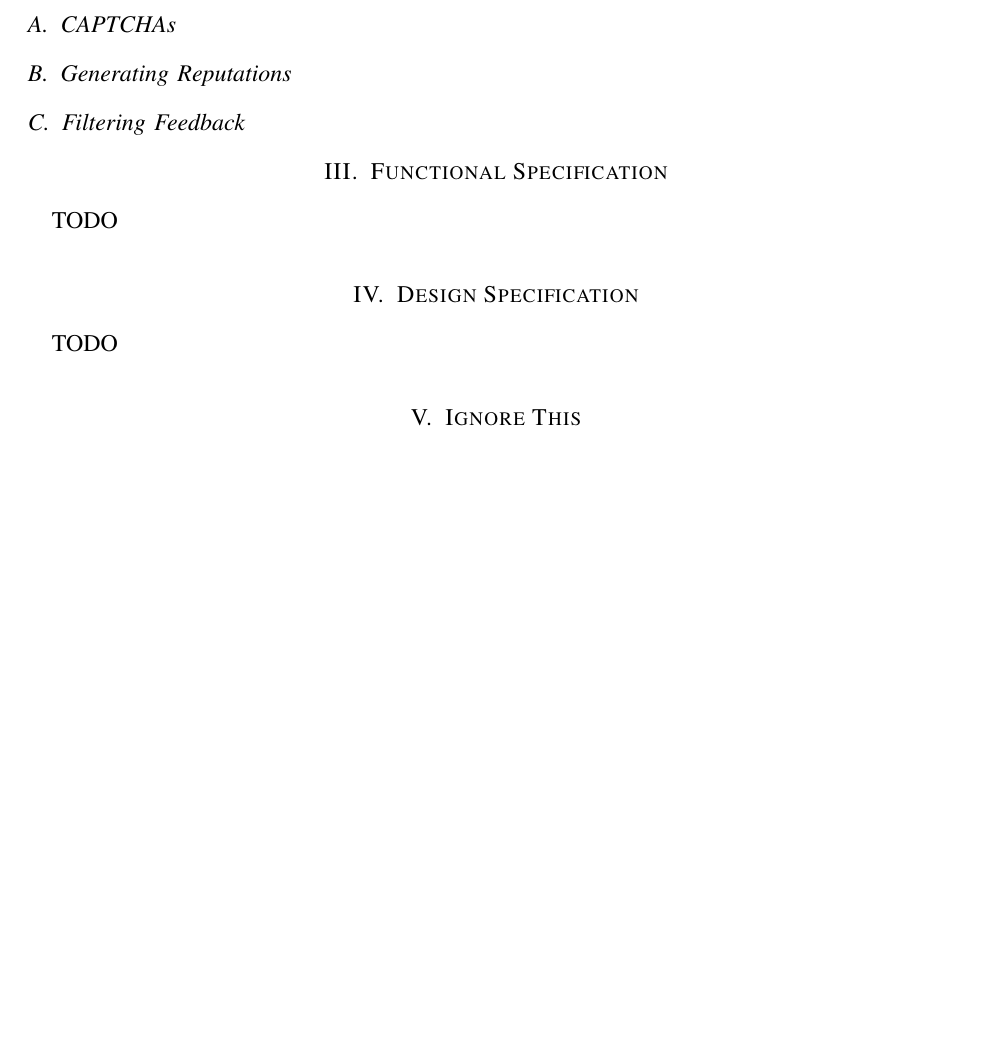
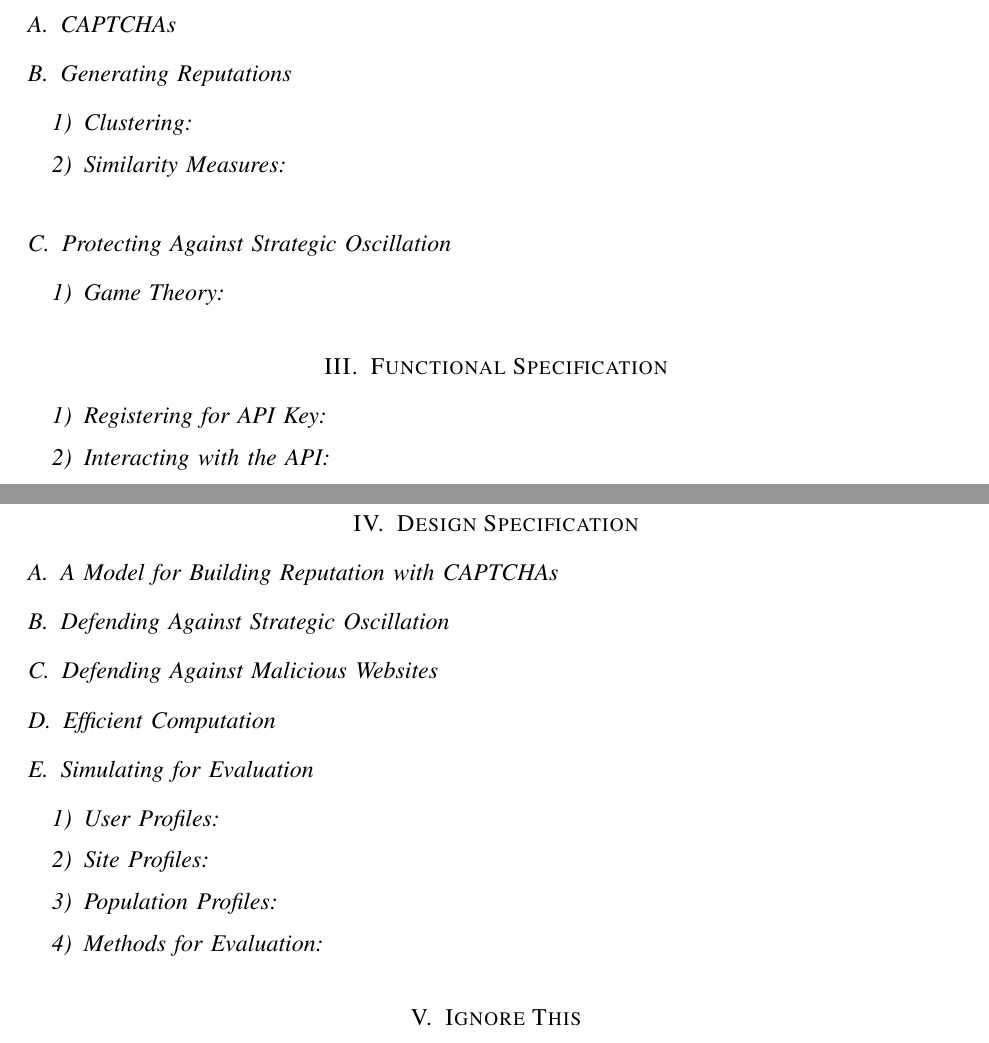
Before and after one commit to blatyo/Thesis, a LaTeX paper (proposal/proposal.tex): part of page 4 of 8 before the commit and two parts of pages 4 and 5 of 9 after it, the two joined at a grey line, cut so that both start at the same text, the shorter picture padded with empty space. Compiled offline with pdfLaTeX.

Commit message:
Added subsections for proposal.

```diff
--- a/proposal/proposal.tex
+++ b/proposal/proposal.tex
@@ -98,17 +98,43 @@ In Section~\ref{Background}, related works are discussed. These include work rel
 
 \subsection{Generating Reputations}
 
-\subsection{Filtering Feedback}
+\subsubsection{Clustering}
+
+\subsubsection{Similarity Measures}
+
+\subsection{Protecting Against Strategic Oscillation}
+
+\subsubsection{Game Theory}
 
 % Functional Specification
 \section{Functional Specification}
 \label{Functional Specification}
-TODO
+
+\subsubsection{Registering for API Key}
+
+\subsubsection{Interacting with the API}
 
 % Design Specification
 \section{Design Specification}
 \label{Design Specification}
-TODO
+
+\subsection{A Model for Building Reputation with CAPTCHAs}
+
+\subsection{Defending Against Strategic Oscillation}
+
+\subsection{Defending Against Malicious Websites}
+
+\subsection{Efficient Computation}
+
+\subsection{Simulating for Evaluation}
+
+\subsubsection{User Profiles}
+
+\subsubsection{Site Profiles}
+
+\subsubsection{Population Profiles}
+
+\subsubsection{Methods for Evaluation}
 
 % Ignore
 \section{Ignore This}
```
Also changed, not shown: Outline.md (+1 -1 lines), proposal/proposal.pdf, proposal/proposal.tex (4 more changed lines).
